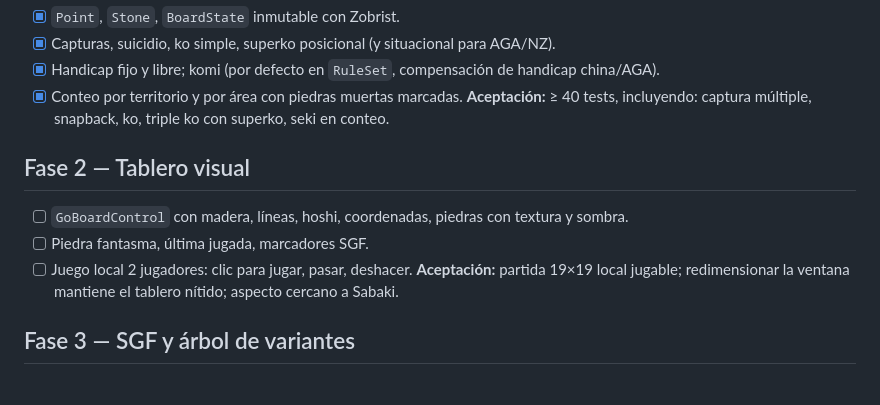
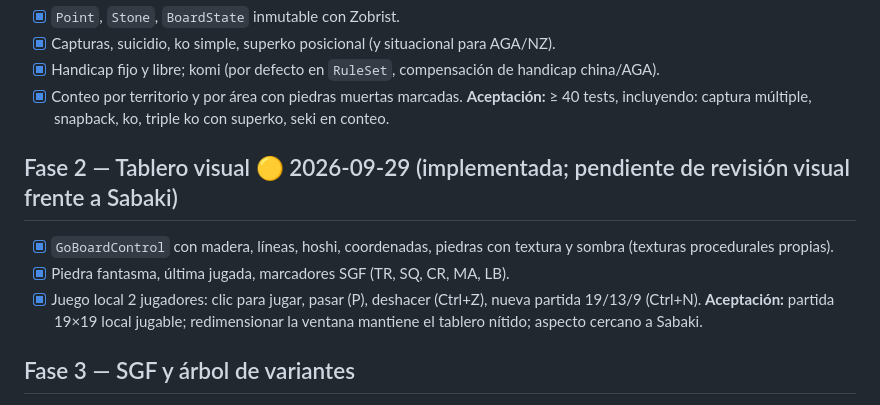
Before and after one commit to BuddhaCodes/BadukDana, a Markdown page: docs/ROADMAP.md, the part around the change. GitHub-like rendering.

Commit message:
docs: mark phase 2 implemented, pending visual review
Co-Authored-By: Claude Opus 5.5 <noreply@anthropic.com>
Claude-Session: https://claude.ai/code/session_0149zDC9rmUcWhNYQQ84M6Fp

```diff
--- a/docs/ROADMAP.md
+++ b/docs/ROADMAP.md
@@ -15,10 +15,10 @@ Cada tarea termina con: compila sin warnings, tests en verde, y una captura (si
 - [x] Conteo por territorio y por área con piedras muertas marcadas.
 **Aceptación:** ≥ 40 tests, incluyendo: captura múltiple, snapback, ko, triple ko con superko, seki en conteo.
 
-## Fase 2 — Tablero visual
-- [ ] `GoBoardControl` con madera, líneas, hoshi, coordenadas, piedras con textura y sombra.
-- [ ] Piedra fantasma, última jugada, marcadores SGF.
-- [ ] Juego local 2 jugadores: clic para jugar, pasar, deshacer.
+## Fase 2 — Tablero visual 🟡 2026-09-29 (implementada; pendiente de revisión visual frente a Sabaki)
+- [x] `GoBoardControl` con madera, líneas, hoshi, coordenadas, piedras con textura y sombra (texturas procedurales propias).
+- [x] Piedra fantasma, última jugada, marcadores SGF (TR, SQ, CR, MA, LB).
+- [x] Juego local 2 jugadores: clic para jugar, pasar (P), deshacer (Ctrl+Z), nueva partida 19/13/9 (Ctrl+N).
 **Aceptación:** partida 19×19 local jugable; redimensionar la ventana mantiene el tablero nítido; aspecto cercano a Sabaki.
 
 ## Fase 3 — SGF y árbol de variantes
```
